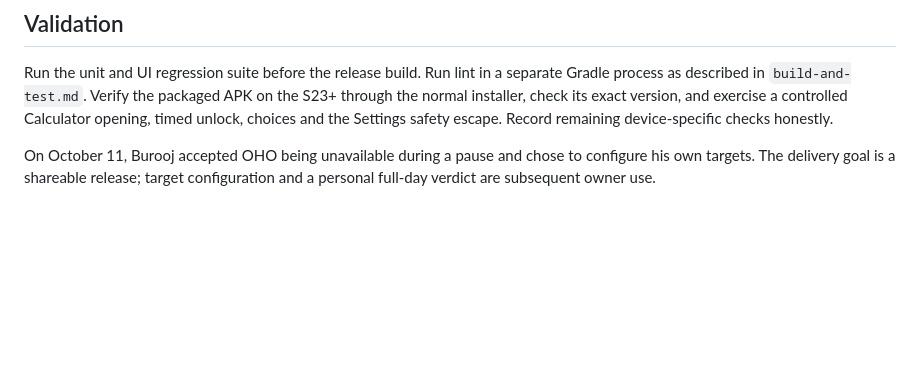
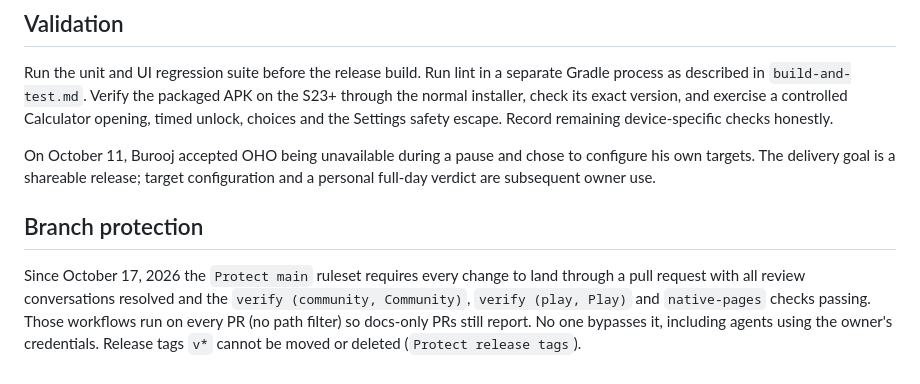
Before and after one commit to beejsbj/speedbreaker, a Markdown page: docs/release.md, the part around the change. Rendered like a GitHub page; blank space fills up the shorter version.

Commit message:
docs: record main branch protection
Closes #39.

Co-Authored-By: Claude Opus 5.5 <noreply@anthropic.com>

```diff
--- a/docs/release.md
+++ b/docs/release.md
@@ -132,3 +132,12 @@ Settings safety escape. Record remaining device-specific checks honestly.
 On October 11, Burooj accepted OHO being unavailable during a pause and chose
 to configure his own targets. The delivery goal is a shareable release; target
 configuration and a personal full-day verdict are subsequent owner use.
+
+## Branch protection
+
+Since October 17, 2026 the `Protect main` ruleset requires every change to land
+through a pull request with all review conversations resolved and the
+`verify (community, Community)`, `verify (play, Play)` and `native-pages` checks
+passing. Those workflows run on every PR (no path filter) so docs-only PRs still
+report. No one bypasses it, including agents using the owner's credentials. Release
+tags `v*` cannot be moved or deleted (`Protect release tags`).
```
